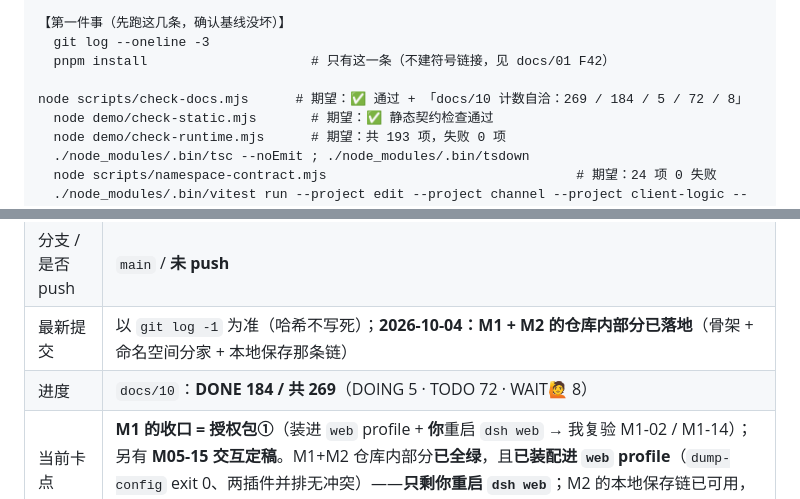
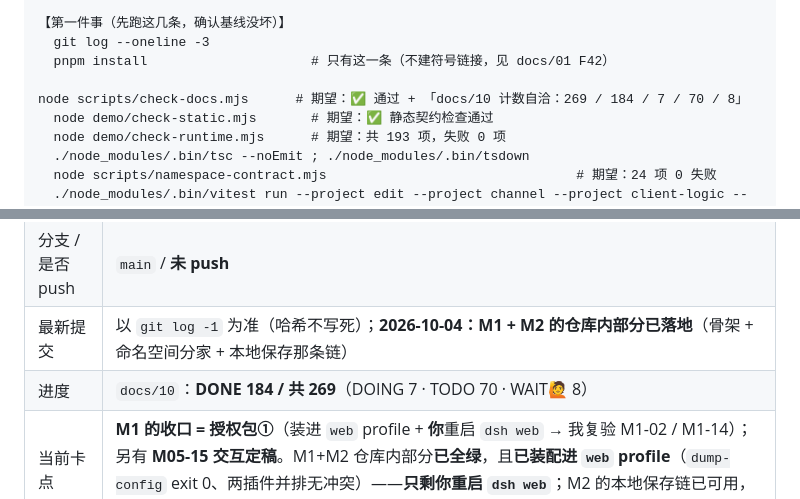
Before and after one commit to idoall/dsh-context-redline, a Markdown page: docs/11-session-handoff.md, 2 parts joined by grey strips. Drawn GitHub-style.

```diff
--- a/docs/11-session-handoff.md
+++ b/docs/11-session-handoff.md
@@ -54,7 +54,7 @@
 【第一件事（先跑这几条，确认基线没坏）】
   git log --oneline -3
   pnpm install                     # 只有这一条（不建符号链接，见 docs/01 F42）
-  node scripts/check-docs.mjs      # 期望：✅ 通过 + 「docs/10 计数自洽：269 / 184 / 5 / 72 / 8」
+  node scripts/check-docs.mjs      # 期望：✅ 通过 + 「docs/10 计数自洽：269 / 184 / 7 / 70 / 8」
   node demo/check-static.mjs       # 期望：✅ 静态契约检查通过
   node demo/check-runtime.mjs      # 期望：共 193 项，失败 0 项
   ./node_modules/.bin/tsc --noEmit ; ./node_modules/.bin/tsdown
@@ -117,7 +117,7 @@ P0（不裁定就没法开工 / 会做出错东西）｜P1（会误导用户或
 | 仓库路径 | `/Volumes/SSD/Home/lionm4/my_project/_dsh/idoall/dsh-context-redline` |
 | 分支 / 是否 push | `main` / **未 push** |
 | 最新提交 | 以 `git log -1` 为准（哈希不写死）；**2026-10-04：M1 + M2 的仓库内部分已落地**（骨架 + 命名空间分家 + 本地保存那条链） |
-| 进度 | `docs/10`：**DONE 184 / 共 269**（DOING 5 · TODO 72 · WAIT🙋 8） |
+| 进度 | `docs/10`：**DONE 184 / 共 269**（DOING 7 · TODO 70 · WAIT🙋 8） |
 | 当前卡点 | **M1 的收口 = 授权包①**（装进 `web` profile + **你**重启 `dsh web` → 我复验 M1-02 / M1-14）；另有 **M05-15 交互定稿**。M1+M2 仓库内部分**已全绿**，且**已装配进 `web` profile**（`dump-config` exit 0、两插件并排无冲突）——**只剩你重启 `dsh web`**；M2 的本地保存链已可用，**但界面还是上游的**（M3 才接线） |
 | demo 地址 | 给用户：`http://10.0.0.30:5180/redline-panel.html`（多文件版，资源 `?v=5`）· `http://10.0.0.30:5180/redline-panel.standalone.html`（单文件版，页头带打包指纹）；`bash demo/serve.sh` 起（`demo/serve.py`，发 no-store）。⚠️ **打不开时先自查**：`bash demo/serve.sh status` → 若"没在跑"就 `bash demo/serve.sh` 重启（**2026-10-02 真发生过一次**：守护进程无声退出、日志里只有成功的 200，重启即恢复）；**重启电脑后也必须重跑一次** |
 | 实测记录 | [`demo/screenshots/measure-log.md`](../demo/screenshots/measure-log.md)（1440 / 880 / 879 / 390 原始数据 + 20 余张截图） |
```
Also changed, not shown: docs/01-platform-facts.md (+23 -0 lines), docs/10-execution-checklist.md (+16 -5 lines).
